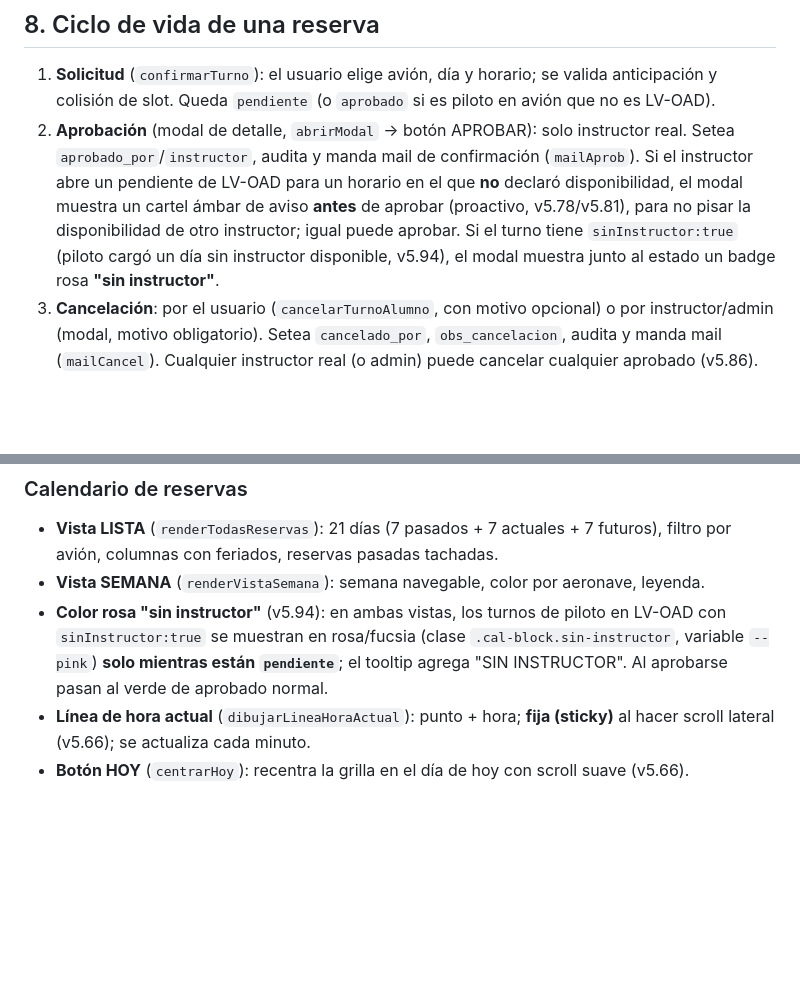
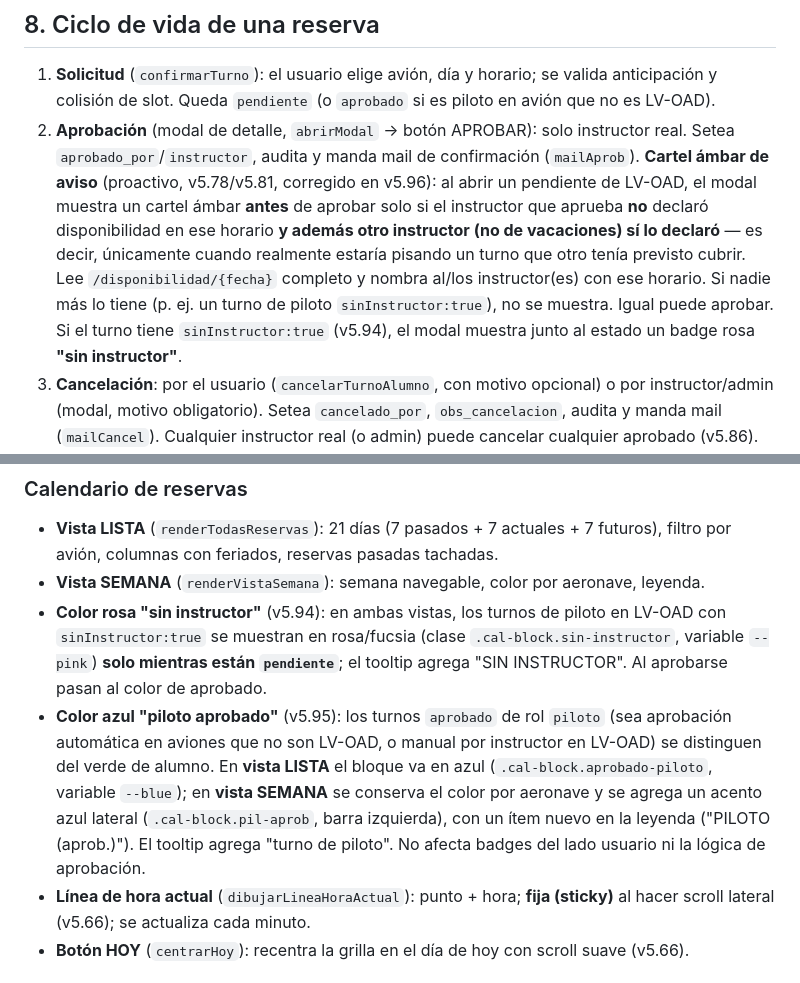
Before and after one commit to DanielTDFdev/Web-Aeroclub, a Markdown page: docs/documentacion_turnos.md, 2 parts joined by grey strips. Rendered like a GitHub page; blank space fills up the shorter version.

```diff
--- a/docs/documentacion_turnos.md
+++ b/docs/documentacion_turnos.md
@@ -149,7 +149,7 @@ Modo **sombra**: Auth corre en paralelo, la clave plana es la red de seguridad y
 ## 8. Ciclo de vida de una reserva
 
 1. **Solicitud** (`confirmarTurno`): el usuario elige avión, día y horario; se valida anticipación y colisión de slot. Queda `pendiente` (o `aprobado` si es piloto en avión que no es LV-OAD).
-2. **Aprobación** (modal de detalle, `abrirModal` → botón APROBAR): solo instructor real. Setea `aprobado_por`/`instructor`, audita y manda mail de confirmación (`mailAprob`). Si el instructor abre un pendiente de LV-OAD para un horario en el que **no** declaró disponibilidad, el modal muestra un cartel ámbar de aviso **antes** de aprobar (proactivo, v5.78/v5.81), para no pisar la disponibilidad de otro instructor; igual puede aprobar. Si el turno tiene `sinInstructor:true` (piloto cargó un día sin instructor disponible, v5.94), el modal muestra junto al estado un badge rosa **"sin instructor"**.
+2. **Aprobación** (modal de detalle, `abrirModal` → botón APROBAR): solo instructor real. Setea `aprobado_por`/`instructor`, audita y manda mail de confirmación (`mailAprob`). **Cartel ámbar de aviso** (proactivo, v5.78/v5.81, corregido en v5.96): al abrir un pendiente de LV-OAD, el modal muestra un cartel ámbar **antes** de aprobar solo si el instructor que aprueba **no** declaró disponibilidad en ese horario **y además otro instructor (no de vacaciones) sí lo declaró** — es decir, únicamente cuando realmente estaría pisando un turno que otro tenía previsto cubrir. Lee `/disponibilidad/{fecha}` completo y nombra al/los instructor(es) con ese horario. Si nadie más lo tiene (p. ej. un turno de piloto `sinInstructor:true`), no se muestra. Igual puede aprobar. Si el turno tiene `sinInstructor:true` (v5.94), el modal muestra junto al estado un badge rosa **"sin instructor"**.
 3. **Cancelación**: por el usuario (`cancelarTurnoAlumno`, con motivo opcional) o por instructor/admin (modal, motivo obligatorio). Setea `cancelado_por`, `obs_cancelacion`, audita y manda mail (`mailCancel`). Cualquier instructor real (o admin) puede cancelar cualquier aprobado (v5.86).
 4. **Liberar turno** (solo en turnos aprobados futuros, `abrirModal`): devuelve el turno a `pendiente` sin cancelarlo, limpia `instructor`/`aprobado_por`, audita (`liberacion_turno`) y avisa al alumno (`mailLiberacion`). **Solo el instructor que aprobó, o admin/administrador, puede liberar.**
 5. **Vencimiento**: pasa a `vencido` al pasar su horario (barrido perezoso del cliente) y, para los **pendientes**, también por el cron server-side antes del vuelo (§6, §21).
@@ -173,7 +173,8 @@ Modo **sombra**: Auth corre en paralelo, la clave plana es la red de seguridad y
 ### Calendario de reservas
 - **Vista LISTA** (`renderTodasReservas`): 21 días (7 pasados + 7 actuales + 7 futuros), filtro por avión, columnas con feriados, reservas pasadas tachadas.
 - **Vista SEMANA** (`renderVistaSemana`): semana navegable, color por aeronave, leyenda.
-- **Color rosa "sin instructor"** (v5.94): en ambas vistas, los turnos de piloto en LV-OAD con `sinInstructor:true` se muestran en rosa/fucsia (clase `.cal-block.sin-instructor`, variable `--pink`) **solo mientras están `pendiente`**; el tooltip agrega "SIN INSTRUCTOR". Al aprobarse pasan al verde de aprobado normal.
+- **Color rosa "sin instructor"** (v5.94): en ambas vistas, los turnos de piloto en LV-OAD con `sinInstructor:true` se muestran en rosa/fucsia (clase `.cal-block.sin-instructor`, variable `--pink`) **solo mientras están `pendiente`**; el tooltip agrega "SIN INSTRUCTOR". Al aprobarse pasan al color de aprobado.
+- **Color azul "piloto aprobado"** (v5.95): los turnos `aprobado` de rol `piloto` (sea aprobación automática en aviones que no son LV-OAD, o manual por instructor en LV-OAD) se distinguen del verde de alumno. En **vista LISTA** el bloque va en azul (`.cal-block.aprobado-piloto`, variable `--blue`); en **vista SEMANA** se conserva el color por aeronave y se agrega un acento azul lateral (`.cal-block.pil-aprob`, barra izquierda), con un ítem nuevo en la leyenda ("PILOTO (aprob.)"). El tooltip agrega "turno de piloto". No afecta badges del lado usuario ni la lógica de aprobación.
 - **Línea de hora actual** (`dibujarLineaHoraActual`): punto + hora; **fija (sticky)** al hacer scroll lateral (v5.66); se actualiza cada minuto.
 - **Botón HOY** (`centrarHoy`): recentra la grilla en el día de hoy con scroll suave (v5.66).
 
```
Also changed, not shown: other parts of docs/documentacion_turnos.md (+1 -1 lines).
